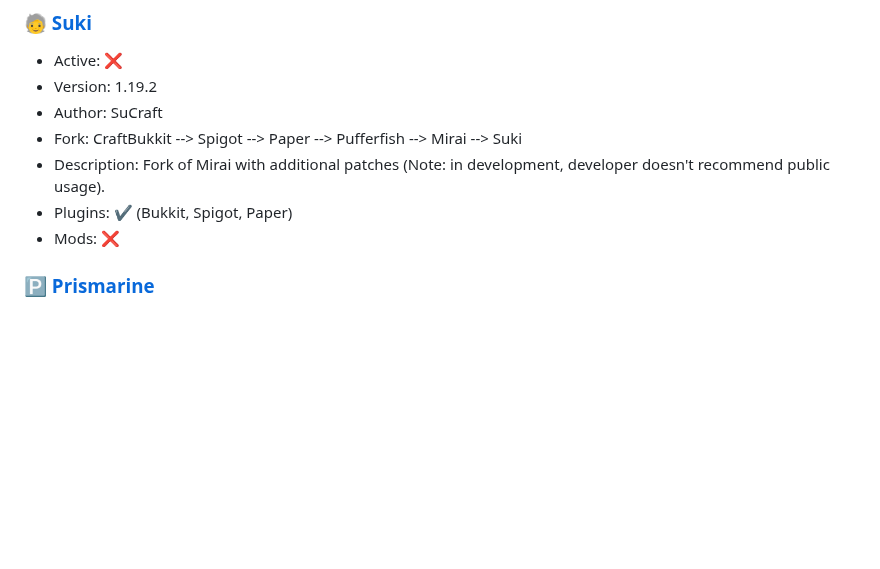
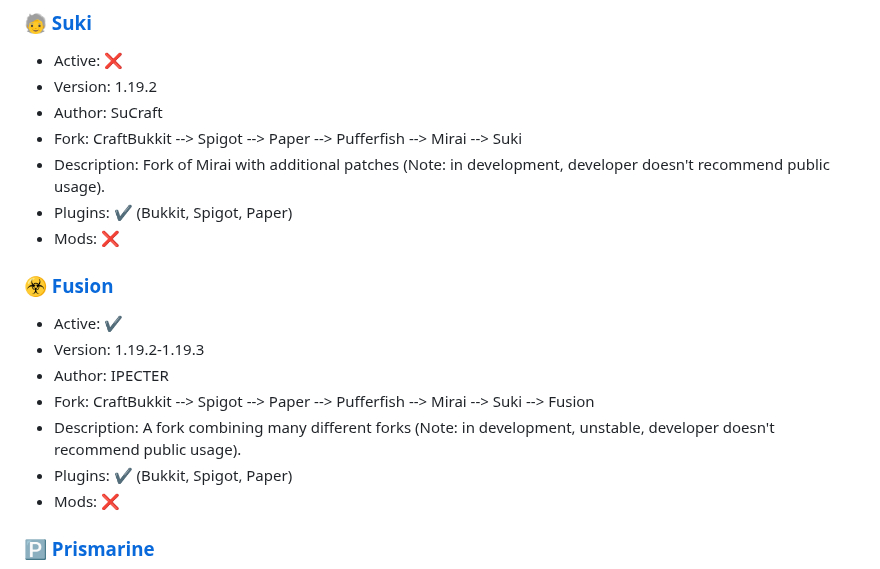
Before and after one commit to LeStegii/server-software, a Markdown page: SERVERS.md, the part around the change. Rendered like a GitHub page; blank space fills up the shorter version.

Commit message:
Add ☣️Fusion

```diff
--- a/SERVERS.md
+++ b/SERVERS.md
@@ -235,6 +235,15 @@ Click [here](https://github.com/UeberallGebannt/server-softwares/blob/master/SER
   - Author: SuCraft
   - Fork: CraftBukkit --> Spigot --> Paper --> Pufferfish --> Mirai --> Suki
   - Description: Fork of Mirai with additional patches (Note: in development, developer doesn't recommend public usage).
+  - Plugins: ✔️ (Bukkit, Spigot, Paper)
+  - Mods: ❌
+
+### [☣️ Fusion](https://github.com/IPECTER/Fusion)
+  - Active: ✔️
+  - Version: 1.19.2-1.19.3
+  - Author: IPECTER
+  - Fork: CraftBukkit --> Spigot --> Paper --> Pufferfish --> Mirai --> Suki --> Fusion
+  - Description: A fork combining many different forks (Note: in development, unstable, developer doesn't recommend public usage).
   - Plugins: ✔️ (Bukkit, Spigot, Paper)
   - Mods: ❌
 
```
